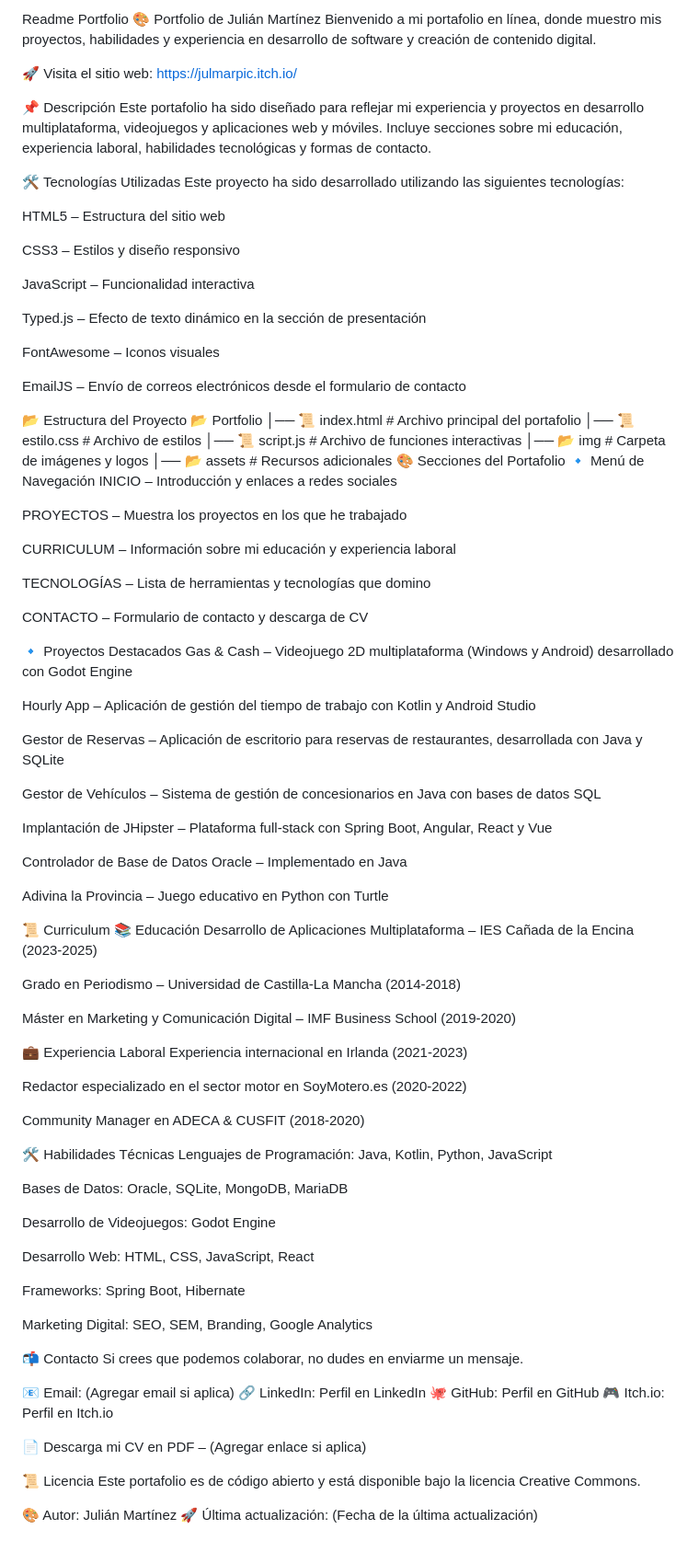
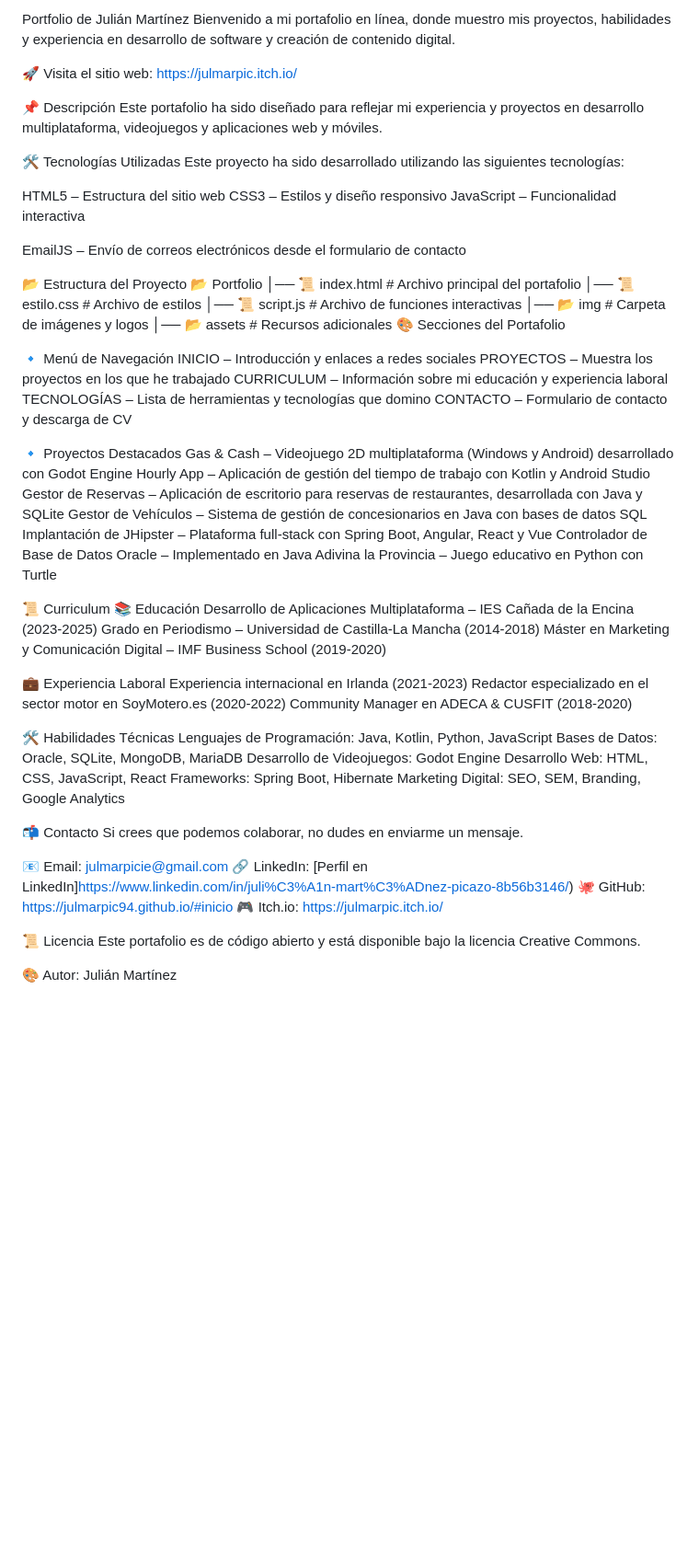
Before and after one commit to Julmarpic94/Julmarpic94.github.io, a Markdown page: README.md, the part around the change. Shown at 92% size. Drawn GitHub-style; blank space fills up the shorter version.

```diff
--- a/README.md
+++ b/README.md
@@ -1,27 +1,17 @@
-
-
-
-Readme Portfolio
-🎨 Portfolio de Julián Martínez
+Portfolio de Julián Martínez
 Bienvenido a mi portafolio en línea, donde muestro mis proyectos, habilidades y experiencia en desarrollo de software y creación de contenido digital.
 
 🚀 Visita el sitio web: https://julmarpic.itch.io/
 
 📌 Descripción
-Este portafolio ha sido diseñado para reflejar mi experiencia y proyectos en desarrollo multiplataforma, videojuegos y aplicaciones web y móviles. Incluye secciones sobre mi educación, experiencia laboral, habilidades tecnológicas y formas de contacto.
+Este portafolio ha sido diseñado para reflejar mi experiencia y proyectos en desarrollo multiplataforma, videojuegos y aplicaciones web y móviles.
 
 🛠 Tecnologías Utilizadas
 Este proyecto ha sido desarrollado utilizando las siguientes tecnologías:
 
 HTML5 – Estructura del sitio web
-
 CSS3 – Estilos y diseño responsivo
-
 JavaScript – Funcionalidad interactiva
-
-Typed.js – Efecto de texto dinámico en la sección de presentación
-
-FontAwesome – Iconos visuales
 
 EmailJS – Envío de correos electrónicos desde el formulario de contacto
 
@@ -33,72 +23,52 @@ EmailJS – Envío de correos electrónicos desde el formulario de contacto
 │── 📂 img             # Carpeta de imágenes y logos
 │── 📂 assets          # Recursos adicionales
 🎨 Secciones del Portafolio
+
 🔹 Menú de Navegación
 INICIO – Introducción y enlaces a redes sociales
-
 PROYECTOS – Muestra los proyectos en los que he trabajado
-
 CURRICULUM – Información sobre mi educación y experiencia laboral
-
 TECNOLOGÍAS – Lista de herramientas y tecnologías que domino
-
 CONTACTO – Formulario de contacto y descarga de CV
 
 🔹 Proyectos Destacados
 Gas & Cash – Videojuego 2D multiplataforma (Windows y Android) desarrollado con Godot Engine
-
 Hourly App – Aplicación de gestión del tiempo de trabajo con Kotlin y Android Studio
-
 Gestor de Reservas – Aplicación de escritorio para reservas de restaurantes, desarrollada con Java y SQLite
-
 Gestor de Vehículos – Sistema de gestión de concesionarios en Java con bases de datos SQL
-
 Implantación de JHipster – Plataforma full-stack con Spring Boot, Angular, React y Vue
-
 Controlador de Base de Datos Oracle – Implementado en Java
-
 Adivina la Provincia – Juego educativo en Python con Turtle
 
 📜 Curriculum
 📚 Educación
 Desarrollo de Aplicaciones Multiplataforma – IES Cañada de la Encina (2023-2025)
-
 Grado en Periodismo – Universidad de Castilla-La Mancha (2014-2018)
-
 Máster en Marketing y Comunicación Digital – IMF Business School (2019-2020)
 
 💼 Experiencia Laboral
 Experiencia internacional en Irlanda (2021-2023)
-
 Redactor especializado en el sector motor en SoyMotero.es (2020-2022)
-
 Community Manager en ADECA & CUSFIT (2018-2020)
 
 🛠 Habilidades Técnicas
 Lenguajes de Programación: Java, Kotlin, Python, JavaScript
-
 Bases de Datos: Oracle, SQLite, MongoDB, MariaDB
-
 Desarrollo de Videojuegos: Godot Engine
-
 Desarrollo Web: HTML, CSS, JavaScript, React
-
 Frameworks: Spring Boot, Hibernate
-
 Marketing Digital: SEO, SEM, Branding, Google Analytics
 
 📬 Contacto
 Si crees que podemos colaborar, no dudes en enviarme un mensaje.
 
-📧 Email: (Agregar email si aplica)
-🔗 LinkedIn: Perfil en LinkedIn
-🐙 GitHub: Perfil en GitHub
-🎮 Itch.io: Perfil en Itch.io
+📧 Email: julmarpicie@gmail.com
+🔗 LinkedIn: [Perfil en LinkedIn]https://www.linkedin.com/in/juli%C3%A1n-mart%C3%ADnez-picazo-8b56b3146/)
+🐙 GitHub: https://julmarpic94.github.io/#inicio
+🎮 Itch.io: https://julmarpic.itch.io/
 
-📄 Descarga mi CV en PDF – (Agregar enlace si aplica)
 
 📜 Licencia
 Este portafolio es de código abierto y está disponible bajo la licencia Creative Commons.
 
 🎨 Autor: Julián Martínez
-🚀 Última actualización: (Fecha de la última actualización)
```
